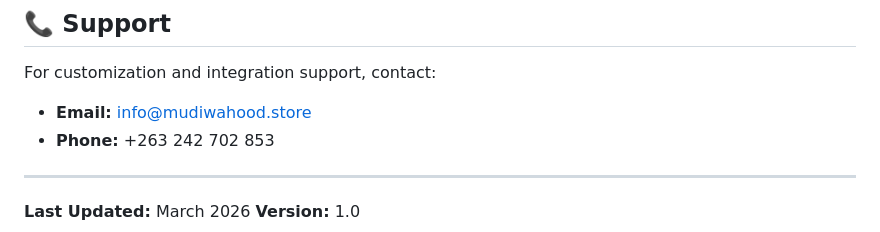
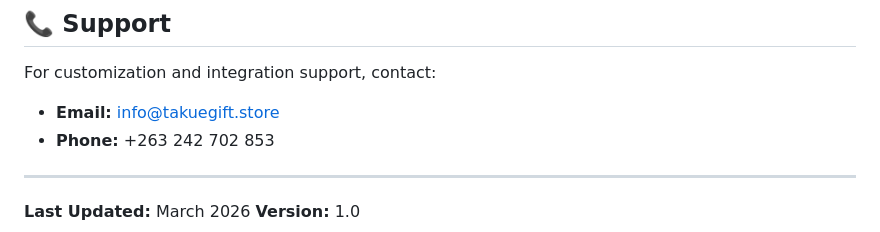
Before and after one commit to TGIFTSN100/Clothing-site, a Markdown page: README.md, the part around the change. Rendered like a GitHub page.

Commit message:
Update support email address in README

```diff
--- a/README.md
+++ b/README.md
@@ -207,7 +207,7 @@ Default contact details in footer:
 ## 📞 Support
 
 For customization and integration support, contact:
-- **Email:** info@mudiwahood.store
+- **Email:** info@takuegift.store
 - **Phone:** +263 242 702 853
 
 ---
```
